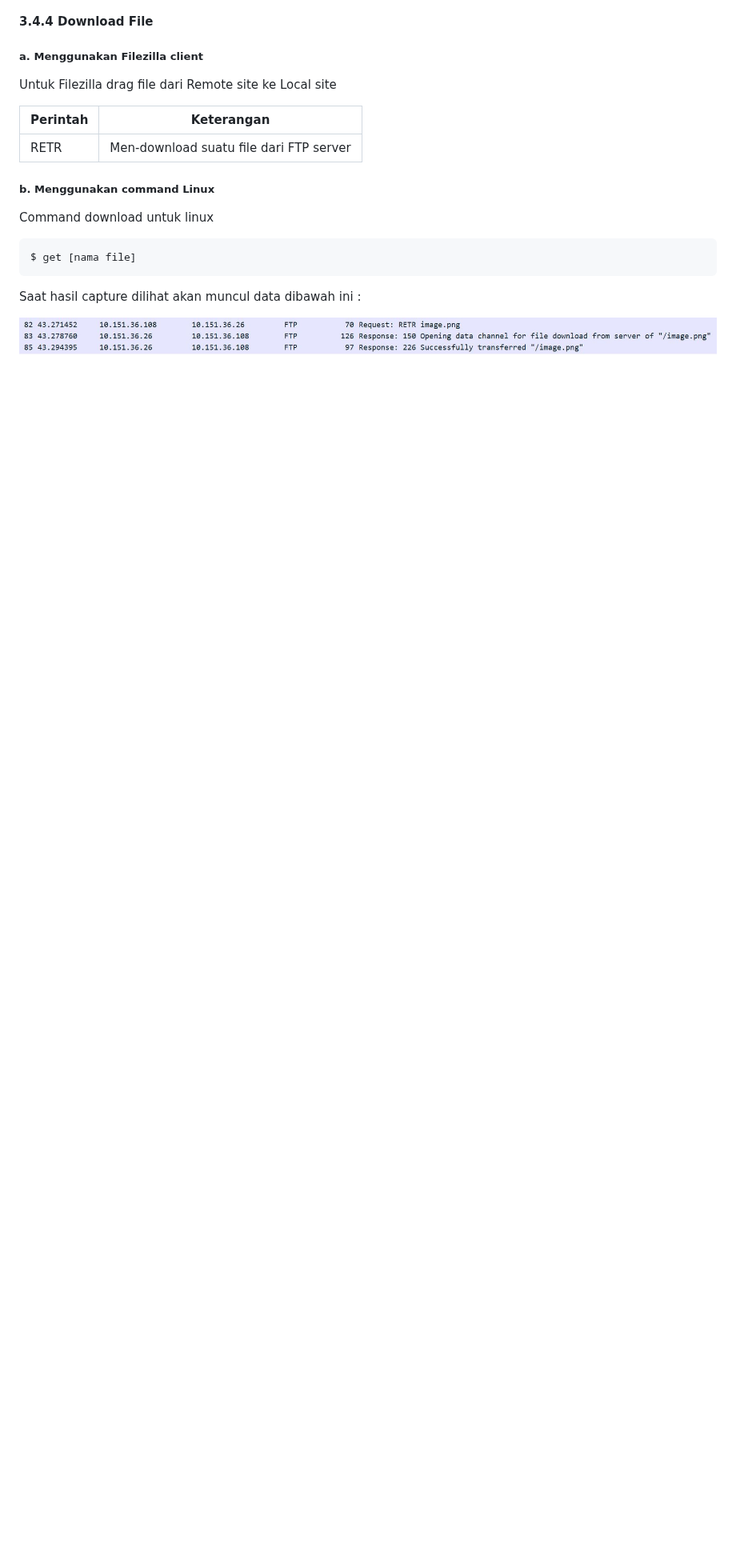
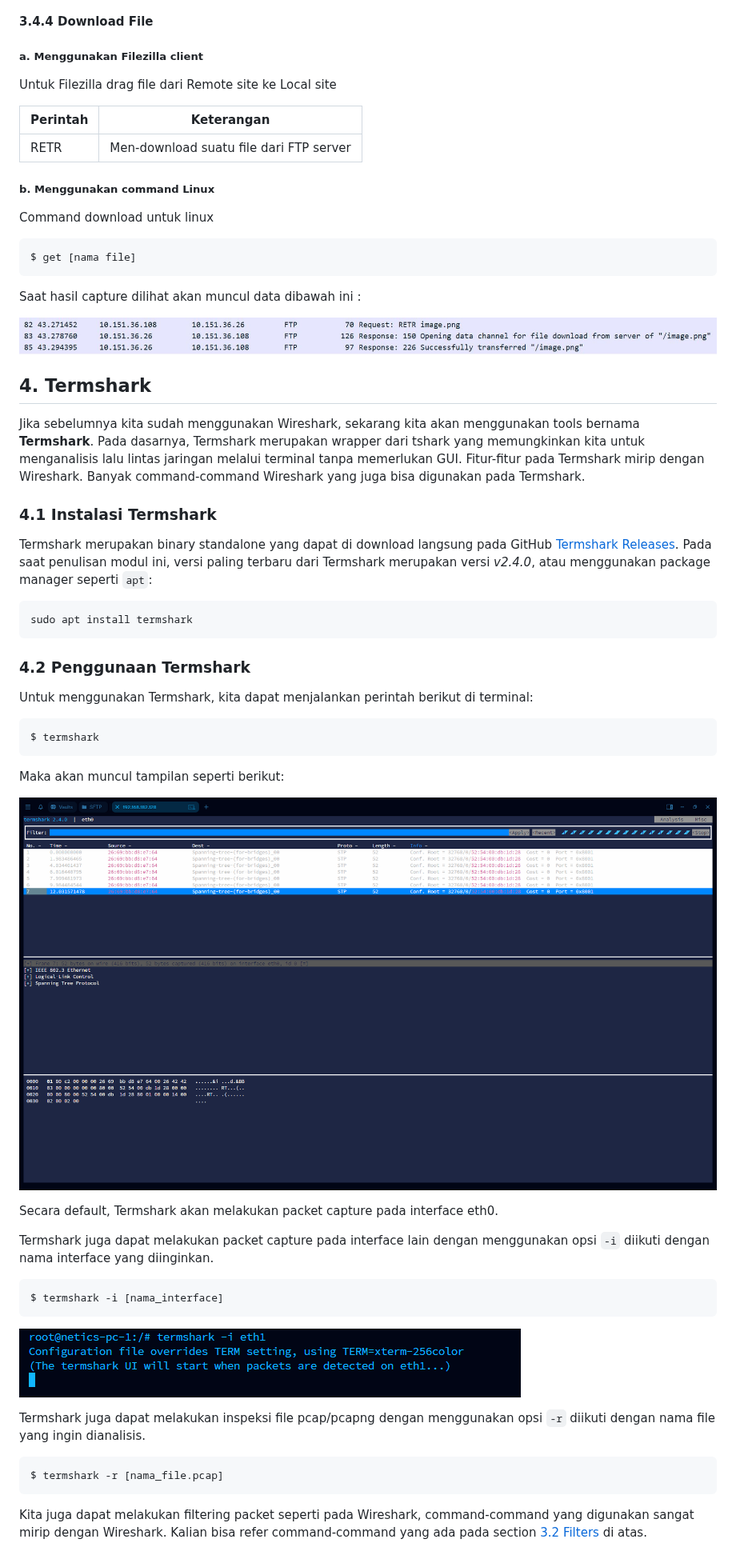
Before and after one commit to arsitektur-jaringan-komputer/Modul-Jarkom, a Markdown page: Modul-1/README.md, the part around one of its changes. Shown at 80% size. Drawn GitHub-style; pictures changed too: Modul-1/images/termshark-init.png (added), Modul-1/images/termshark-interface.png (added); blank space fills up the shorter version.

Commit message:
feat: add termshark

````diff
--- a/Modul-1/README.md
+++ b/Modul-1/README.md
@@ -419,3 +420,35 @@ Saat hasil capture dilihat akan muncul data dibawah ini :
 
 ![STOR](images/retr.JPG)
 
+## 4. Termshark
+Jika sebelumnya kita sudah menggunakan Wireshark, sekarang kita akan menggunakan tools bernama **Termshark**. Pada dasarnya, Termshark merupakan wrapper dari tshark yang memungkinkan kita untuk menganalisis lalu lintas jaringan melalui terminal tanpa memerlukan GUI. Fitur-fitur pada Termshark mirip dengan Wireshark. Banyak command-command Wireshark yang juga bisa digunakan pada Termshark.
+
+### 4.1 Instalasi Termshark
+Termshark merupakan binary standalone yang dapat di download langsung pada GitHub [Termshark Releases](https://github.com/gcla/termshark/releases). Pada saat penulisan modul ini, versi paling terbaru dari Termshark merupakan versi *v2.4.0*, atau menggunakan package manager seperti `apt`:
+```sh
+sudo apt install termshark
+```
+
+### 4.2 Penggunaan Termshark
+Untuk menggunakan Termshark, kita dapat menjalankan perintah berikut di terminal:
+```sh
+$ termshark
+```
+Maka akan muncul tampilan seperti berikut:
+
+![termshark-init](images/termshark-init.png)
+
+Secara default, Termshark akan melakukan packet capture pada interface eth0.
+
+Termshark juga dapat melakukan packet capture pada interface lain dengan menggunakan opsi `-i` diikuti dengan nama interface yang diinginkan.
+```sh
+$ termshark -i [nama_interface]
+```
+![termshark-interface](images/termshark-interface.png)
+
+Termshark juga dapat melakukan inspeksi file pcap/pcapng dengan menggunakan opsi `-r` diikuti dengan nama file yang ingin dianalisis.
+```sh
+$ termshark -r [nama_file.pcap]
+```
+Kita juga dapat melakukan filtering packet seperti pada Wireshark, command-command yang digunakan sangat mirip dengan Wireshark. Kalian bisa refer command-command yang ada pada section [3.2 Filters](#32-filters) di atas.
+
````
Also changed, not shown: other parts of Modul-1/README.md (+19 -0 lines), Modul-1/images/termshark-http.png (added).
